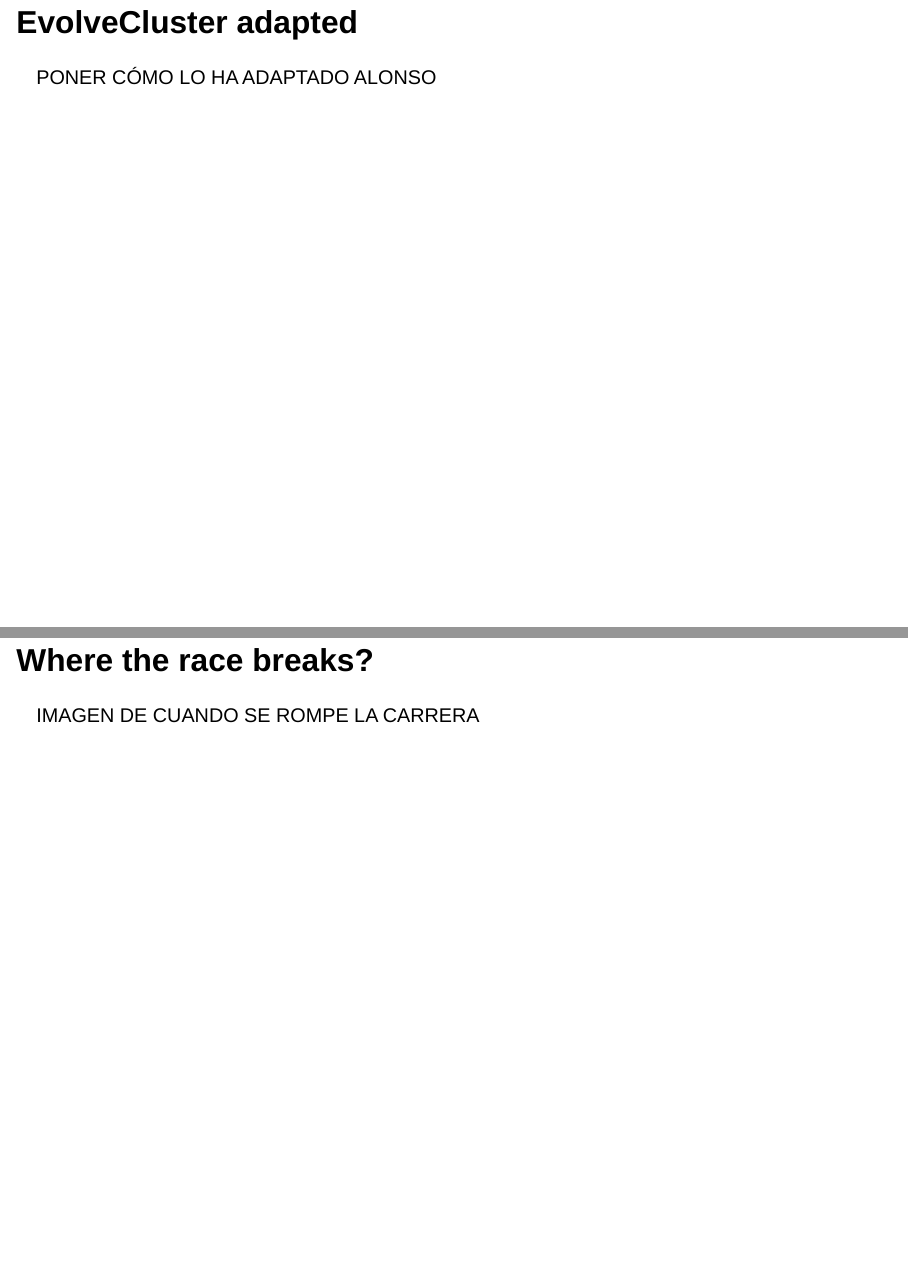
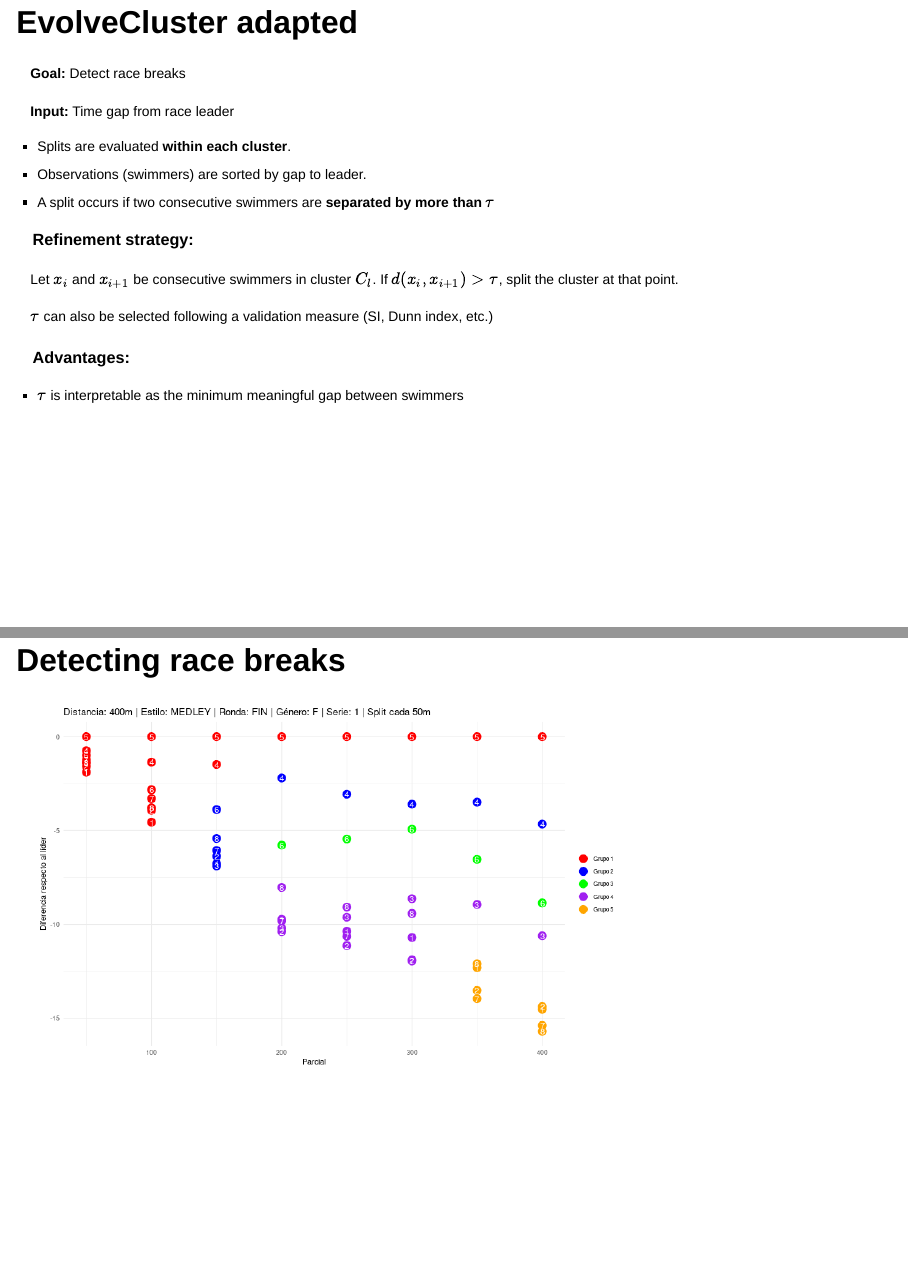
Before and after one commit to carmenlancho/Slides_Splash, a Quarto document (index.qmd): pages 27 and 28 of 34, joined at a grey line. Rendered offline with R 4.5, knitr and Pandoc in place of Quarto, with nearby package versions; drawn as Slidy slides in place of the format the file asks for.

Commit message:
en principio falta reordenar

```diff
--- a/index.qmd
+++ b/index.qmd
@@ -277,12 +275,28 @@ Paper EvolveCluster: an evolutionary clustering algorithm for streaming data [@n
 Figure extracted from [@nordahl2022evolvecluster]
 
 ## EvolveCluster adapted
+<div style="font-size: 70%;">
+**Goal:** Detect race breaks
 
-PONER CÓMO LO HA ADAPTADO ALONSO
+**Input:** Time gap from race leader
 
-## Where the race breaks?
+- Splits are evaluated **within each cluster**.
+- Observations (swimmers) are sorted by gap to leader.
+- A split occurs if two consecutive swimmers are **separated by more than** $\tau$
 
-IMAGEN DE CUANDO SE ROMPE LA CARRERA
+### Refinement strategy:
+
+Let $x_i$ and $x_{i+1}$ be consecutive swimmers in cluster $C_l$.  If $d(x_i, x_{i+1}) > \tau$, split the cluster at that point.
+
+$\tau$ can also be selected following a validation measure (SI, Dunn index, etc.)
+
+### Advantages:
+- $\tau$ is interpretable as the minimum meaningful gap between swimmers
+</div>
+
+## Detecting race breaks
+
+![](img/race_breaks.png){width="70%" fig-align="center"}
 
 
 ## From splash to stats - Dashboard
```
Also changed, not shown: img/race_breaks.png (added), index.html, index.qmd (6 more changed lines).
